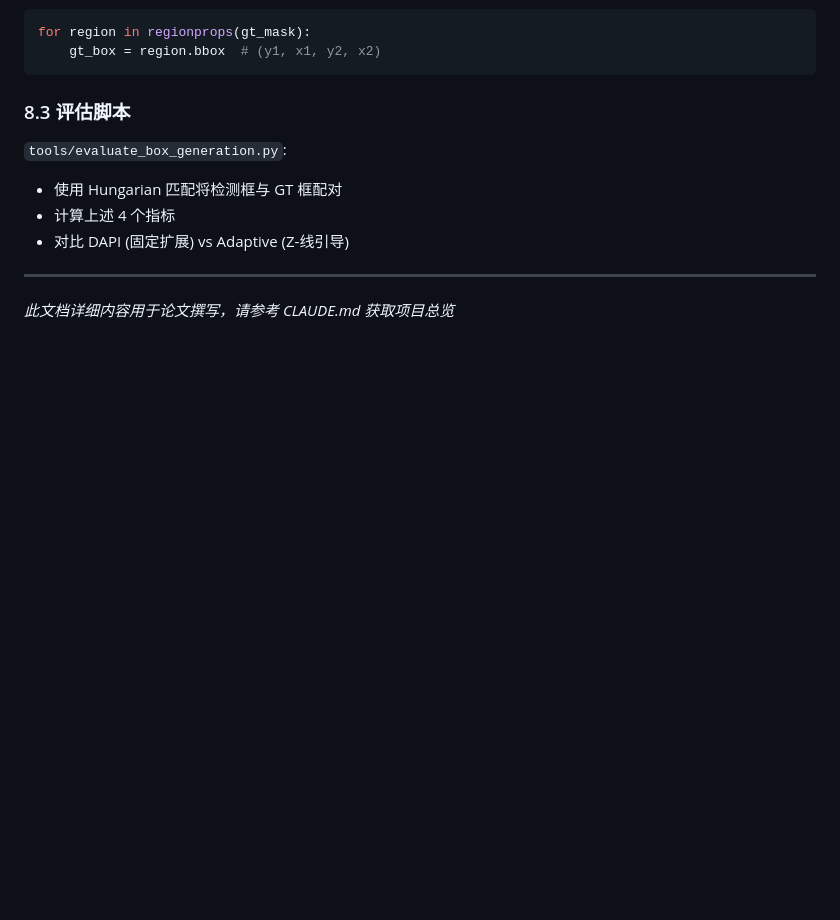
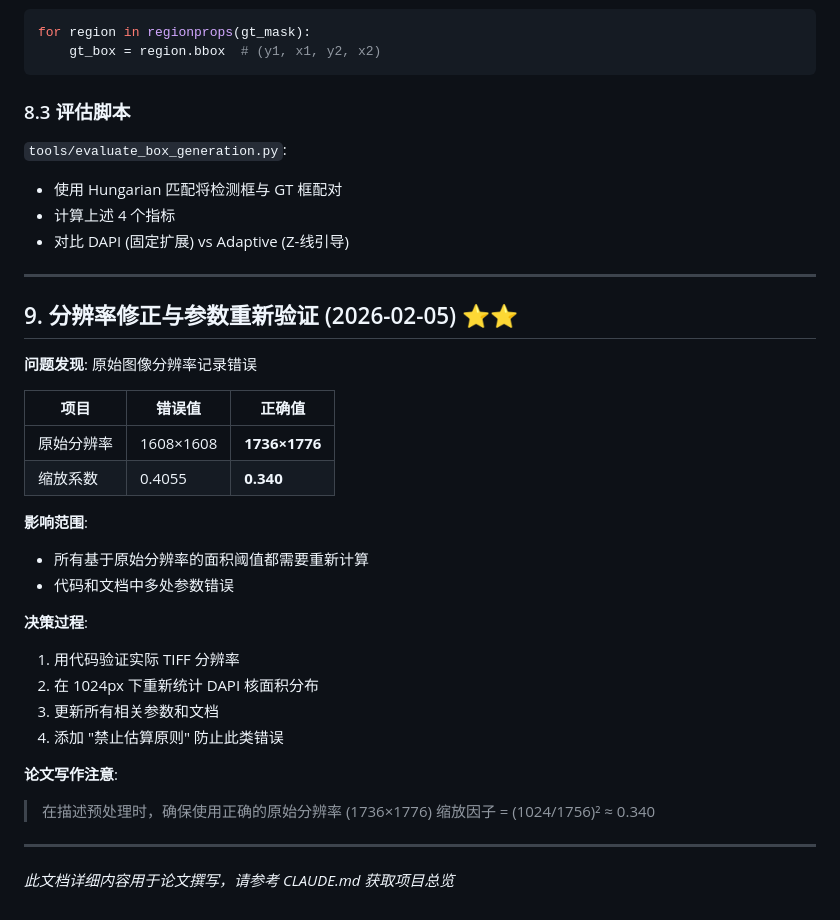
Before and after one commit to leoxin99/Cellsam, a Markdown page: docs/design_decisions.md, the part around the change. GitHub-like rendering; blank space fills up the shorter version.

```diff
--- a/docs/design_decisions.md
+++ b/docs/design_decisions.md
@@ -233,4 +233,29 @@ for region in regionprops(gt_mask):
 
 ---
 
+## 9. 分辨率修正与参数重新验证 (2026-02-05) ⭐⭐
+
+**问题发现**: 原始图像分辨率记录错误
+
+| 项目 | 错误值 | 正确值 |
+|------|--------|--------|
+| 原始分辨率 | 1608×1608 | **1736×1776** |
+| 缩放系数 | 0.4055 | **0.340** |
+
+**影响范围**:
+- 所有基于原始分辨率的面积阈值都需要重新计算
+- 代码和文档中多处参数错误
+
+**决策过程**:
+1. 用代码验证实际 TIFF 分辨率
+2. 在 1024px 下重新统计 DAPI 核面积分布
+3. 更新所有相关参数和文档
+4. 添加 "禁止估算原则" 防止此类错误
+
+**论文写作注意**:
+> 在描述预处理时，确保使用正确的原始分辨率 (1736×1776)
+> 缩放因子 = (1024/1756)² ≈ 0.340
+
+---
+
 *此文档详细内容用于论文撰写，请参考 CLAUDE.md 获取项目总览*
```
Also changed, not shown: docs/dapi_detection_design.md (+49 -21 lines).
